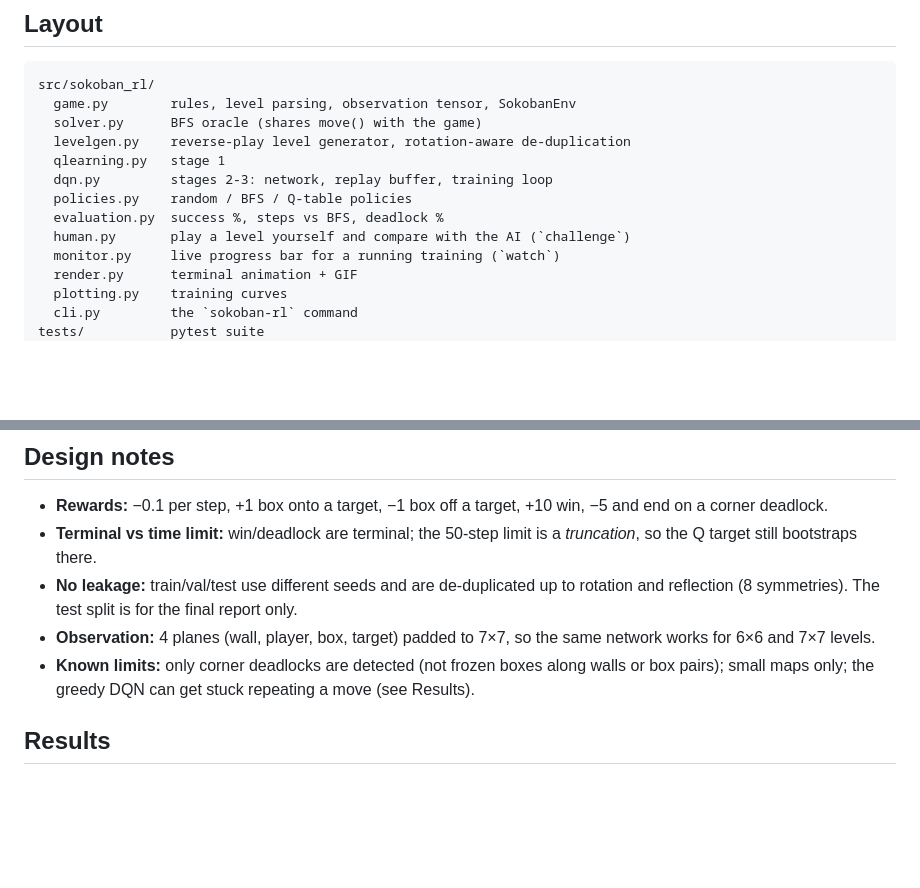
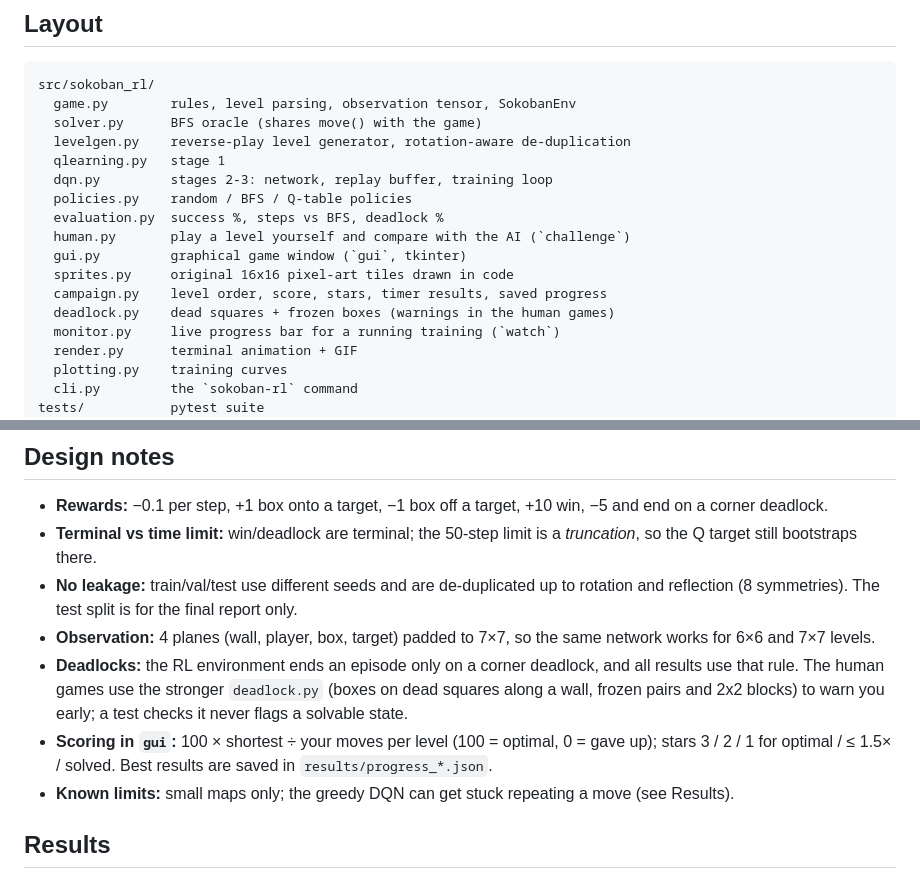
Before and after one commit to Thanyathep-JJ/Sokoban-RL, a Markdown page: README.md, 2 parts joined by grey strips. GitHub-like rendering; blank space fills up the shorter version.

```diff
--- a/README.md
+++ b/README.md
@@ -77,6 +84,10 @@ src/sokoban_rl/
   policies.py    random / BFS / Q-table policies
   evaluation.py  success %, steps vs BFS, deadlock %
   human.py       play a level yourself and compare with the AI (`challenge`)
+  gui.py         graphical game window (`gui`, tkinter)
+  sprites.py     original 16x16 pixel-art tiles drawn in code
+  campaign.py    level order, score, stars, timer results, saved progress
+  deadlock.py    dead squares + frozen boxes (warnings in the human games)
   monitor.py     live progress bar for a running training (`watch`)
   render.py      terminal animation + GIF
   plotting.py    training curves
@@ -96,8 +107,12 @@ models/ results/ generated artifacts (git-ignored)
   rotation and reflection (8 symmetries). The test split is for the final report only.
 - **Observation:** 4 planes (wall, player, box, target) padded to 7×7, so the same
   network works for 6×6 and 7×7 levels.
-- **Known limits:** only corner deadlocks are detected (not frozen boxes along walls or
-  box pairs); small maps only; the greedy DQN can get stuck repeating a move (see Results).
+- **Deadlocks:** the RL environment ends an episode only on a corner deadlock, and all results
+  use that rule. The human games use the stronger `deadlock.py` (boxes on dead squares along a
+  wall, frozen pairs and 2x2 blocks) to warn you early; a test checks it never flags a solvable state.
+- **Scoring in `gui`:** 100 × shortest ÷ your moves per level (100 = optimal, 0 = gave up);
+  stars 3 / 2 / 1 for optimal / ≤ 1.5× / solved. Best results are saved in `results/progress_*.json`.
+- **Known limits:** small maps only; the greedy DQN can get stuck repeating a move (see Results).
 
 ## Results
 
```
Also changed, not shown: other parts of README.md (+19 -0 lines), TODO.md (+3 -20 lines), docs/gui.png (added), 10 other files.
